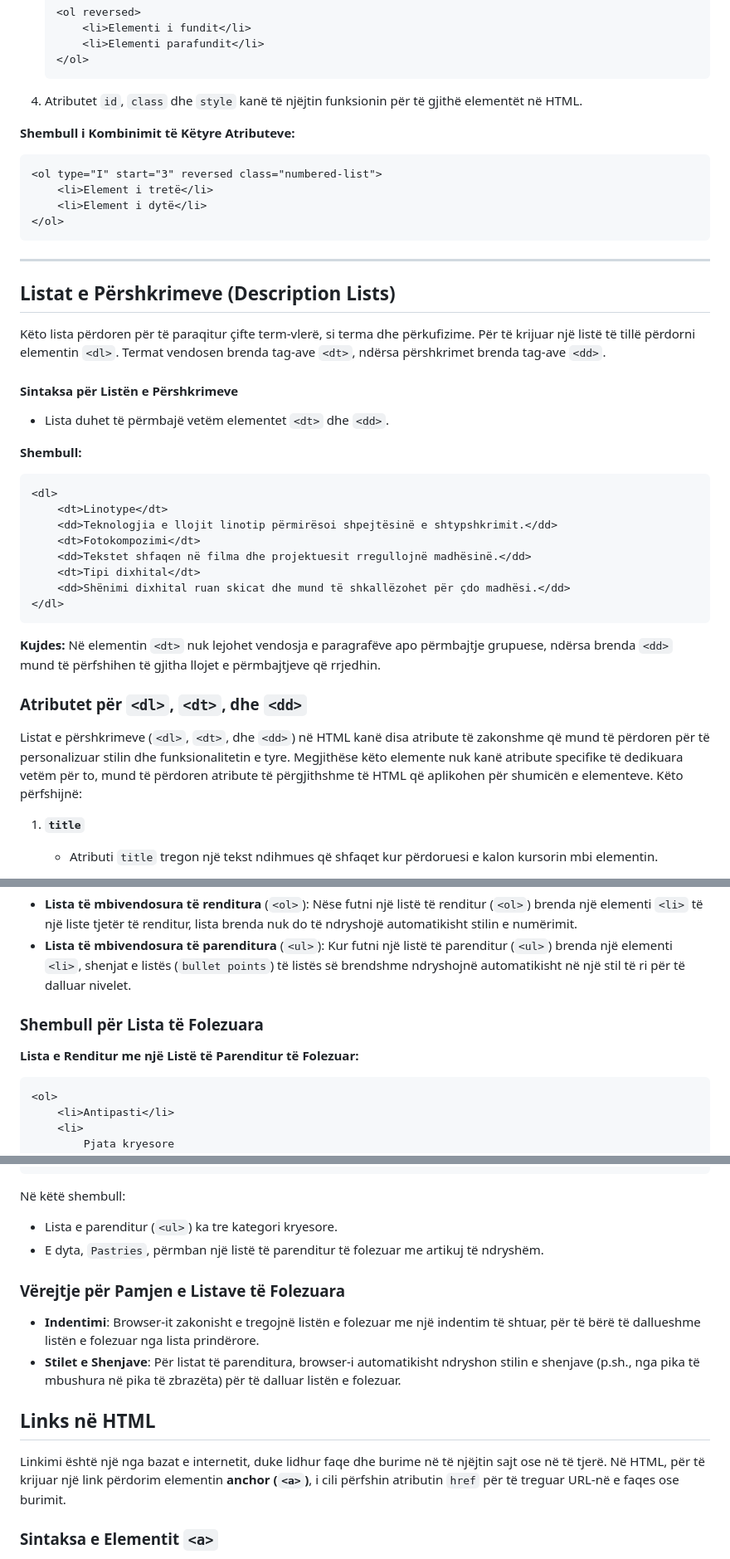
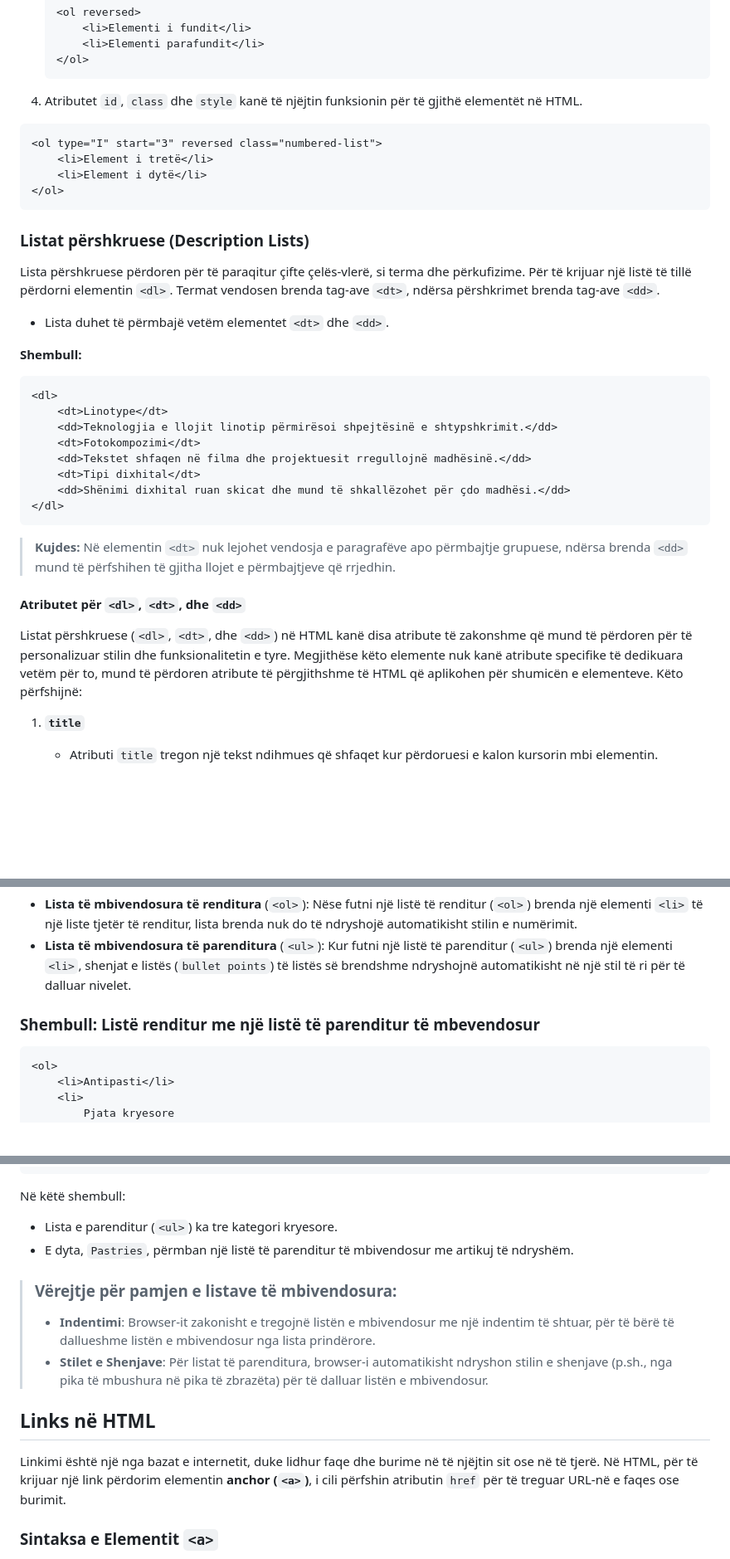
Before and after one commit to SignorTynam/frontEndDeveloper, a Markdown page: leksioni3/README.md, 3 parts joined by grey strips. Shown: that part at 83% size. Rendered like a GitHub page; blank space fills up the shorter version.

````diff
--- a/leksioni3/README.md
+++ b/leksioni3/README.md
@@ -212,8 +195,6 @@ Tag-u `<ol>` ka disa atribute që mund të përdoren për të kontrolluar numër
 
 4. Atributet `id`, `class` dhe `style` kanë të njëjtin funksionin për të gjithë elementët në HTML.
 
-**Shembull i Kombinimit të Këtyre Atributeve:**
-
 ```html
 <ol type="I" start="3" reversed class="numbered-list">
     <li>Element i tretë</li>
@@ -221,13 +202,10 @@ Tag-u `<ol>` ka disa atribute që mund të përdoren për të kontrolluar numër
 </ol>
 ```
 
----
+### Listat përshkruese (Description Lists)
 
-## Listat e Përshkrimeve (Description Lists)
+Lista përshkruese përdoren për të paraqitur çifte çelës-vlerë, si terma dhe përkufizime. Për të krijuar një listë të tillë përdorni elementin `<dl>`. Termat vendosen brenda tag-ave `<dt>`, ndërsa përshkrimet brenda tag-ave `<dd>`.
 
-Këto lista përdoren për të paraqitur çifte term-vlerë, si terma dhe përkufizime. Për të krijuar një listë të tillë përdorni elementin `<dl>`. Termat vendosen brenda tag-ave `<dt>`, ndërsa përshkrimet brenda tag-ave `<dd>`.
-
-#### Sintaksa për Listën e Përshkrimeve
 - Lista duhet të përmbajë vetëm elementet `<dt>` dhe `<dd>`.
 
 **Shembull:**
@@ -242,11 +220,11 @@ Këto lista përdoren për të paraqitur çifte term-vlerë, si terma dhe përku
 </dl>
 ```
 
-**Kujdes:** Në elementin `<dt>` nuk lejohet vendosja e paragrafëve apo përmbajtje grupuese, ndërsa brenda `<dd>` mund të përfshihen të gjitha llojet e përmbajtjeve që rrjedhin.
+> **Kujdes:** Në elementin `<dt>` nuk lejohet vendosja e paragrafëve apo përmbajtje grupuese, ndërsa brenda `<dd>` mund të përfshihen të gjitha llojet e përmbajtjeve që rrjedhin.
 
-### Atributet për `<dl>`, `<dt>`, dhe `<dd>`
+#### Atributet për `<dl>`, `<dt>`, dhe `<dd>`
 
-Listat e përshkrimeve (`<dl>`, `<dt>`, dhe `<dd>`) në HTML kanë disa atribute të zakonshme që mund të përdoren për të personalizuar stilin dhe funksionalitetin e tyre. Megjithëse këto elemente nuk kanë atribute specifike të dedikuara vetëm për to, mund të përdoren atribute të përgjithshme të HTML që aplikohen për shumicën e elementeve. Këto përfshijnë:
+Listat përshkruese (`<dl>`, `<dt>`, dhe `<dd>`) në HTML kanë disa atribute të zakonshme që mund të përdoren për të personalizuar stilin dhe funksionalitetin e tyre. Megjithëse këto elemente nuk kanë atribute specifike të dedikuara vetëm për to, mund të përdoren atribute të përgjithshme të HTML që aplikohen për shumicën e elementeve. Këto përfshijnë:
 
 1. **`title`**
    - Atributi `title` tregon një tekst ndihmues që shfaqet kur përdoruesi e kalon kursorin mbi elementin.
@@ -300,9 +267,7 @@ Në HTML, krijimi i listave të mbivendosura (ose "nested lists") bëhet duke ve
 - **Lista të mbivendosura të renditura** (`<ol>`): Nëse futni një listë të renditur (`<ol>`) brenda një elementi `<li>` të një liste tjetër të renditur, lista brenda nuk do të ndryshojë automatikisht stilin e numërimit.
 - **Lista të mbivendosura të parenditura** (`<ul>`): Kur futni një listë të parenditur (`<ul>`) brenda një elementi `<li>`, shenjat e listës (`bullet points`) të listës së brendshme ndryshojnë automatikisht në një stil të ri për të dalluar nivelet.
 
-### Shembull për Lista të Folezuara
-
-**Lista e Renditur me një Listë të Parenditur të Folezuar:**
+### Shembull: **Listë renditur me një listë të parenditur të mbevendosur**
 
 ```html
 <ol>
@@ -343,16 +308,15 @@ Në këtë shembull:
 
 Në këtë shembull:
 - Lista e parenditur (`<ul>`) ka tre kategori kryesore.
-- E dyta, `Pastries`, përmban një listë të parenditur të folezuar me artikuj të ndryshëm.
+- E dyta, `Pastries`, përmban një listë të parenditur të mbivendosur me artikuj të ndryshëm.
 
-### Vërejtje për Pamjen e Listave të Folezuara
-
-- **Indentimi**: Browser-it zakonisht e tregojnë listën e folezuar me një indentim të shtuar, për të bërë të dallueshme listën e folezuar nga lista prindërore.
-- **Stilet e Shenjave**: Për listat të parenditura, browser-i automatikisht ndryshon stilin e shenjave (p.sh., nga pika të mbushura në pika të zbrazëta) për të dalluar listën e folezuar.
+> ### Vërejtje për pamjen e listave të mbivendosura:
+> - **Indentimi**: Browser-it zakonisht e tregojnë listën e mbivendosur me një indentim të shtuar, për të bërë të dallueshme listën e mbivendosur nga lista prindërore.
+> - **Stilet e Shenjave**: Për listat të parenditura, browser-i automatikisht ndryshon stilin e shenjave (p.sh., nga pika të mbushura në pika të zbrazëta) për të dalluar listën e mbivendosur.
 
 ## Links në HTML
 
-Linkimi është një nga bazat e internetit, duke lidhur faqe dhe burime në të njëjtin sajt ose në të tjerë. Në HTML, për të krijuar një link përdorim elementin **anchor (`<a>`)**, i cili përfshin atributin `href` për të treguar URL-në e faqes ose burimit.
+Linkimi është një nga bazat e internetit, duke lidhur faqe dhe burime në të njëjtin sit ose në të tjerë. Në HTML, për të krijuar një link përdorim elementin **anchor (`<a>`)**, i cili përfshin atributin `href` për të treguar URL-në e faqes ose burimit.
 
 ### Sintaksa e Elementit `<a>`
 
````
Also changed, not shown: other parts of leksioni3/README.md (+51 -90 lines).
